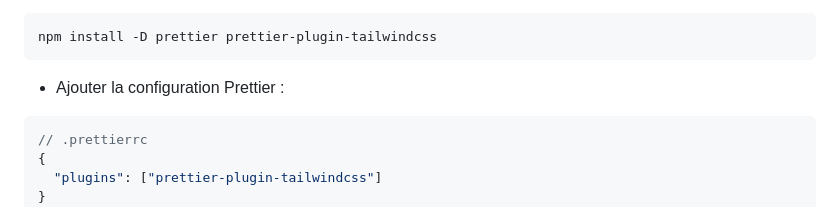
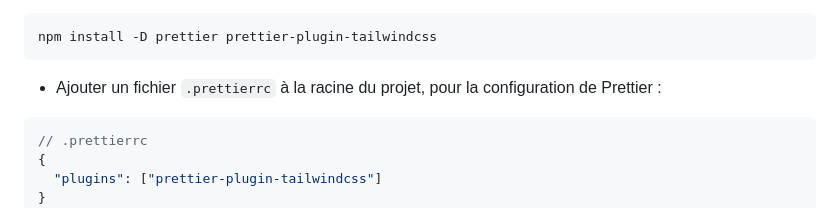
Before and after one commit to denis-springinsfeld/R312-25, a Markdown page: README.md, the part around the change. Drawn GitHub-style.

````diff
--- a/README.md
+++ b/README.md
@@ -45,7 +45,7 @@ export default defineConfig({
 npm install -D prettier prettier-plugin-tailwindcss
 ```
 
-- Ajouter la configuration Prettier :
+- Ajouter un fichier `.prettierrc` à la racine du projet, pour la configuration de Prettier :
 
 ```js
 // .prettierrc
````
